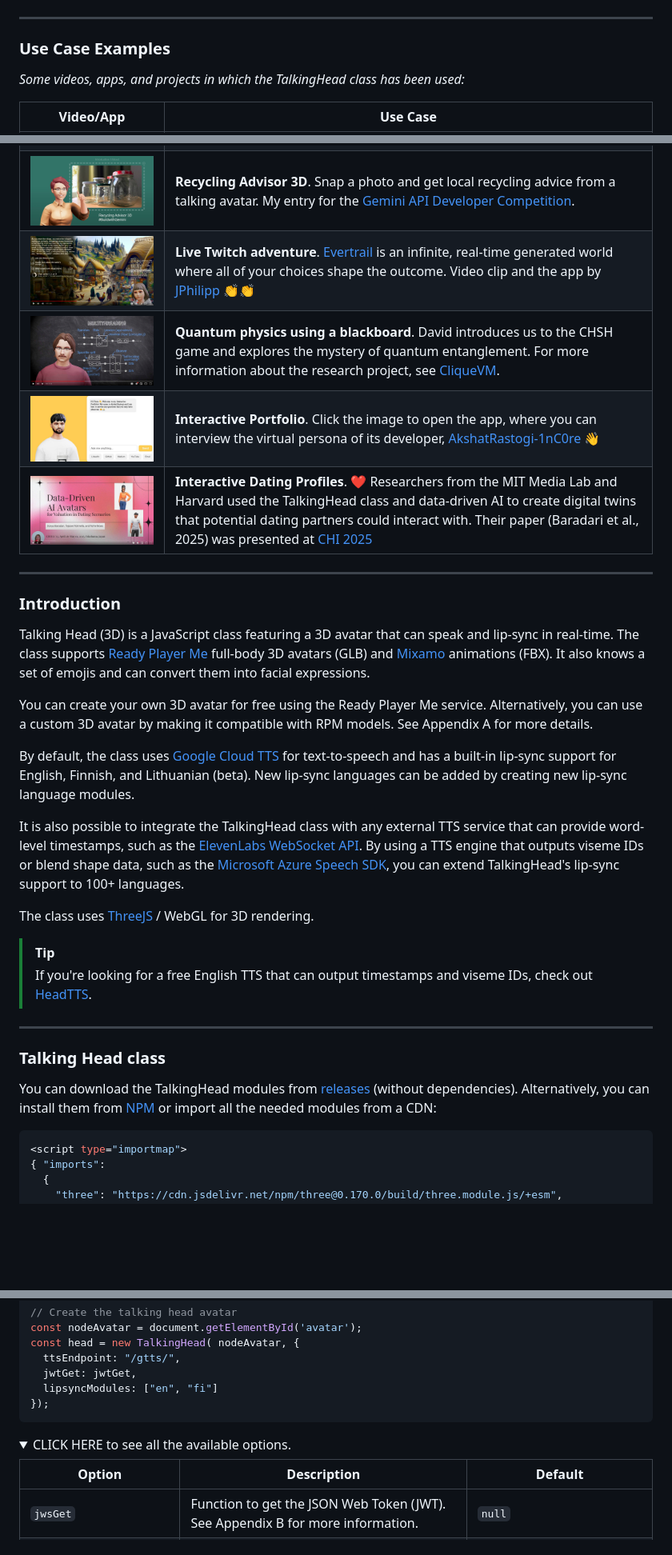
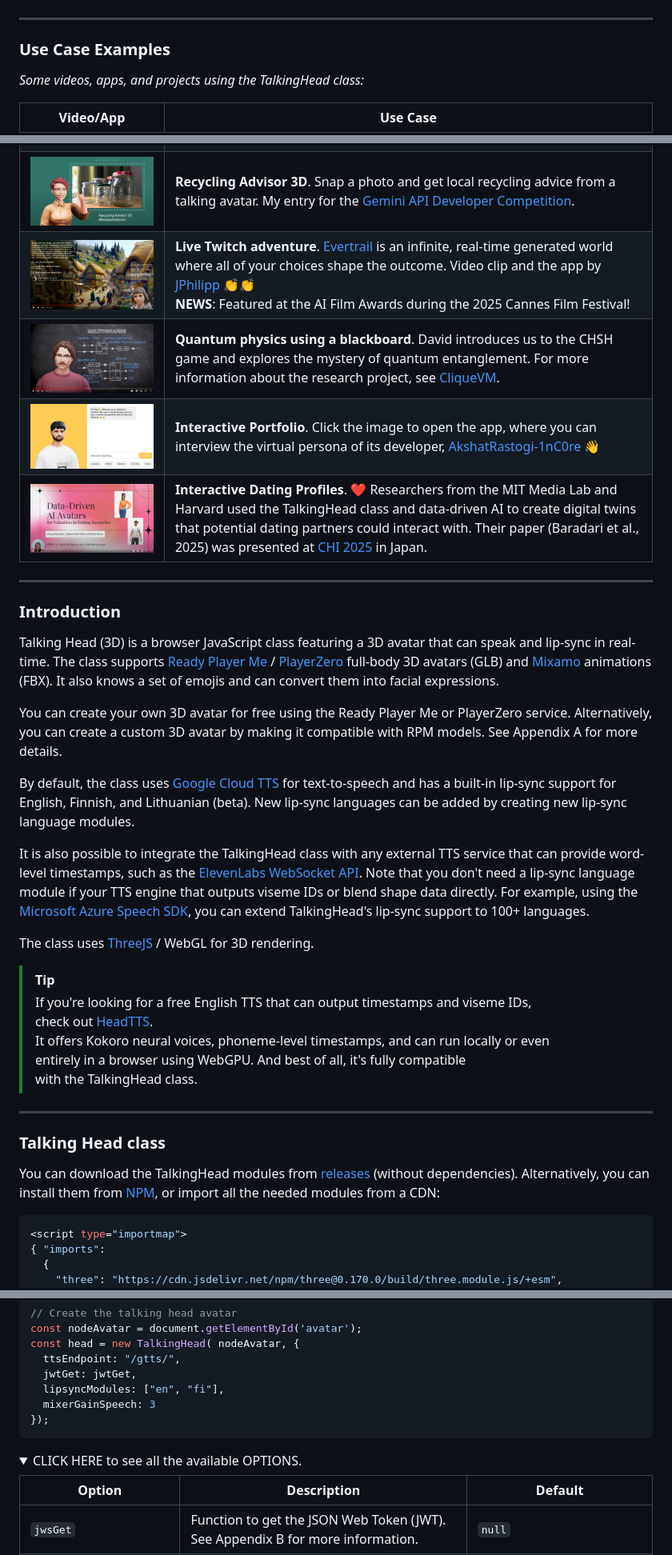
Before and after one commit to met4citizen/TalkingHead, a Markdown page: README.md, 3 parts joined by grey strips. Shown at 80% size. Rendered like a GitHub page; folded sections open; blank space fills up the shorter version.

````diff
--- a/README.md
+++ b/README.md
@@ -17,31 +17,32 @@ Video | Description
 
 ### Use Case Examples
 
-*Some videos, apps, and projects in which the TalkingHead class has been used:*
+*Some videos, apps, and projects using the TalkingHead class:*
 
 Video/App | Use Case
 --- | ---
 <span style="display: block; min-width:400px">[<img src="images/olivia.jpg" width="400"/>](https://youtu.be/9GeXwjuslnQ)</span> | **Video conferencing**. A video conferencing solution with real-time transcription, contextual AI responses, and voice lip-sync. The app and demo, featuring Olivia, by [namnm](https://github.com/namnm) 👍
 [<img src="images/edgespeaker.png" width="400"/>](https://www.edgespeaker.com/) | **Fully in-browser AI you can talk to**. Uses TalkingHead, [HeadTTS (with Kokoro)](https://github.com/met4citizen/HeadTTS), [whisper-web](https://github.com/xenova/whisper-web), and [WebLLM (with Llama 3.2)](https://github.com/mlc-ai/web-llm). No APIs, no accounts. For more details, see [#115](https://github.com/met4citizen/TalkingHead/issues/115). — For best performance and WebGPU support, use a desktop version of Chrome or Edge: 👉 [EdgeSpeaker.com](https://www.edgespeaker.com/)
 [<img src="images/geminicompetition.jpg" width="400"/>](https://www.youtube.com/watch?v=Dl2o9kRvbLQ) | **Recycling Advisor 3D**. Snap a photo and get local recycling advice from a talking avatar. My entry for the [Gemini API Developer Competition](https://ai.google.dev/competition/projects/recycling-advisor-3d).
-[<img src="images/evertrail.jpg" width="400"/>](https://www.youtube.com/watch?v=OG1vwOit_Yk) | **Live Twitch adventure**. [Evertrail](https://evertrail.app) is an infinite, real-time generated world where all of your choices shape the outcome. Video clip and the app by [JPhilipp](https://github.com/JPhilipp) 👏👏
+[<img src="images/evertrail.jpg" width="400"/>](https://www.youtube.com/watch?v=OG1vwOit_Yk) | **Live Twitch adventure**. [Evertrail](https://evertrail.app) is an infinite, real-time generated world where all of your choices shape the outcome. Video clip and the app by [JPhilipp](https://github.com/JPhilipp) 👏👏<br>**NEWS**: Featured at the AI Film Awards during the 2025 Cannes Film Festival!
 [<img src="images/cliquevm.jpg" width="400"/>](https://www.youtube.com/watch?v=vNJ9Ifv-as8) | **Quantum physics using a blackboard**. David introduces us to the CHSH game and explores the mystery of quantum entanglement. For more information about the research project, see [CliqueVM](https://github.com/met4citizen/CliqueVM).
 [<img src="images/interactiveportfolio.jpg" width="400"/>](https://akshatrastogi.in/) | **Interactive Portfolio**. Click the image to open the app, where you can interview the virtual persona of its developer, [AkshatRastogi-1nC0re](https://github.com/AkshatRastogi-1nC0re) 👋
-[<img src="images/datingprofile.jpg" width="400"/>](https://www.youtube.com/watch?v=Hv-ItCZ0qc4) | **Interactive Dating Profiles**. ❤️ Researchers from the MIT Media Lab and Harvard used the TalkingHead class and data-driven AI to create digital twins that potential dating partners could interact with. Their paper (Baradari et al., 2025) was presented at [CHI 2025](https://programs.sigchi.org/chi/2025/program/content/194739)
+[<img src="images/datingprofile.jpg" width="400"/>](https://www.youtube.com/watch?v=Hv-ItCZ0qc4) | **Interactive Dating Profiles**. ❤️ Researchers from the MIT Media Lab and Harvard used the TalkingHead class and data-driven AI to create digital twins that potential dating partners could interact with. Their paper (Baradari et al., 2025) was presented at [CHI 2025](https://programs.sigchi.org/chi/2025/program/content/194739) in Japan.
 
 
 ---
 
 ### Introduction
 
-Talking Head (3D) is a JavaScript class featuring a 3D avatar that can
+Talking Head (3D) is a browser JavaScript class featuring a 3D avatar that can
 speak and lip-sync in real-time. The class supports
-[Ready Player Me](https://readyplayer.me/) full-body 3D avatars (GLB) and
+[Ready Player Me](https://readyplayer.me/) / [PlayerZero](https://playerzero.me/)
+full-body 3D avatars (GLB) and
 [Mixamo](https://www.mixamo.com) animations (FBX).
 It also knows a set of emojis and can convert them into facial expressions.
 
-You can create your own 3D avatar for free using the Ready Player Me service.
-Alternatively, you can use a custom 3D avatar by making it compatible with
+You can create your own 3D avatar for free using the Ready Player Me or PlayerZero
+service. Alternatively, you can create a custom 3D avatar by making it compatible with
 RPM models. See Appendix A for more details.
 
 By default, the class uses
@@ -52,8 +53,8 @@ New lip-sync languages can be added by creating new lip-sync language modules.
 It is also possible to integrate the TalkingHead class with any external
 TTS service that can provide word-level timestamps, such as the
 [ElevenLabs WebSocket API](https://elevenlabs.io).
-By using a TTS engine that outputs viseme IDs or
-blend shape data, such as the
+Note that you don't need a lip-sync language module if your TTS engine that
+outputs viseme IDs or blend shape data directly. For example, using the
 [Microsoft Azure Speech SDK](https://github.com/microsoft/cognitive-services-speech-sdk-js),
 you can extend TalkingHead's lip-sync support to 100+ languages.
 
@@ -61,8 +62,11 @@ The class uses [ThreeJS](https://github.com/mrdoob/three.js/) / WebGL for 3D
 rendering.
 
 > [!TIP]
-> If you're looking for a free English TTS that can output
-timestamps and viseme IDs, check out [HeadTTS](https://github.com/met4citizen/HeadTTS).
+> If you're looking for a free English TTS that can output timestamps and viseme IDs,
+check out [HeadTTS](https://github.com/met4citizen/HeadTTS).
+It offers Kokoro neural voices, phoneme-level timestamps, and can run locally or even
+entirely in a browser using WebGPU. And best of all, it's fully compatible
+with the TalkingHead class.
 
 ---
 
@@ -71,7 +75,7 @@ timestamps and viseme IDs, check out [HeadTTS](https://github.com/met4citizen/He
 You can download the TalkingHead modules from
 [releases](https://github.com/met4citizen/TalkingHead/releases)
 (without dependencies). Alternatively, you can install them from
-[NPM](https://www.npmjs.com/package/@met4citizen/talkinghead)
+[NPM](https://www.npmjs.com/package/@met4citizen/talkinghead),
 or import all the needed modules from a CDN:
 
 ```javascript
@@ -106,12 +110,13 @@ const nodeAvatar = document.getElementById('avatar');
 const head = new TalkingHead( nodeAvatar, {
   ttsEndpoint: "/gtts/",
   jwtGet: jwtGet,
-  lipsyncModules: ["en", "fi"]
+  lipsyncModules: ["en", "fi"],
+  mixerGainSpeech: 3
 });
 ```
 
 <details>
-  <summary>CLICK HERE to see all the available options.</summary>
+  <summary>CLICK HERE to see all the available OPTIONS.</summary>
 
 Option | Description | Default
 --- | --- | ---
````
Also changed, not shown: other parts of README.md (+3 -3 lines).
